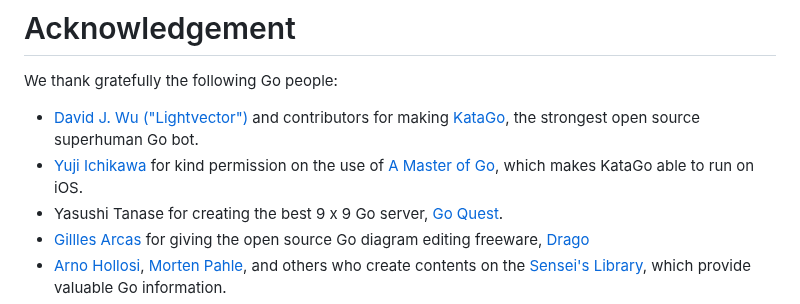
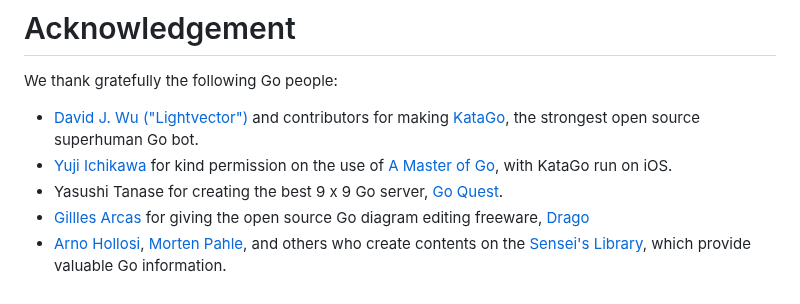
Before and after one commit to 9x9go/reviews, a Markdown page: README.md, the part around the change. Rendered like a GitHub page.

```diff
--- a/README.md
+++ b/README.md
@@ -4,7 +4,7 @@
 # Acknowledgement
 We thank gratefully the following Go people:
 - [David J. Wu ("Lightvector")](https://github.com/lightvector) and contributors for making [KataGo](https://github.com/lightvector/KataGo), the strongest open source superhuman Go bot.
-- [Yuji Ichikawa](https://github.com/y-ich) for kind permission on the use of [A Master of Go](https://apps.apple.com/us/app/a-master-of-go/id1442035374), which makes KataGo able to run on iOS.
+- [Yuji Ichikawa](https://github.com/y-ich) for kind permission on the use of [A Master of Go](https://apps.apple.com/us/app/a-master-of-go/id1442035374), with KataGo run on iOS.
 - Yasushi Tanase for creating the best 9 x 9 Go server, [Go Quest](http://wars.fm/go9).
 - [Gillles Arcas](https://github.com/GillesArcas) for giving the open source Go diagram editing freeware, [Drago](https://godrago.net/)
 - [Arno Hollosi](https://senseis.xmp.net/?ArnoHollosi), [Morten Pahle](https://senseis.xmp.net/?MortenPahle), and others who create contents on the [Sensei's Library](https://senseis.xmp.net/), which provide valuable Go information.
```
